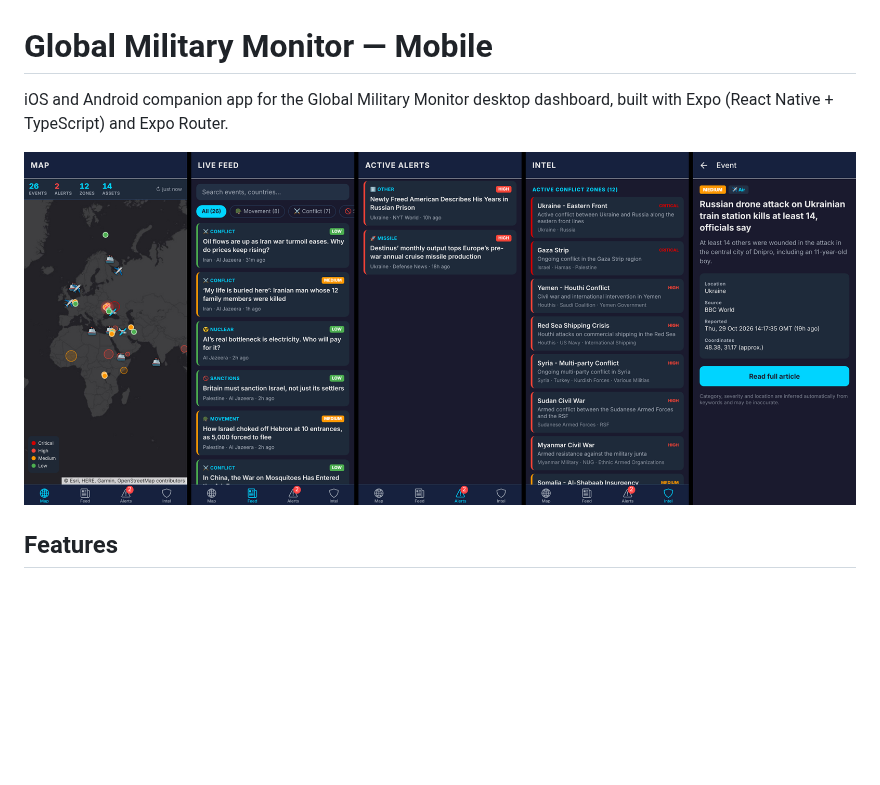
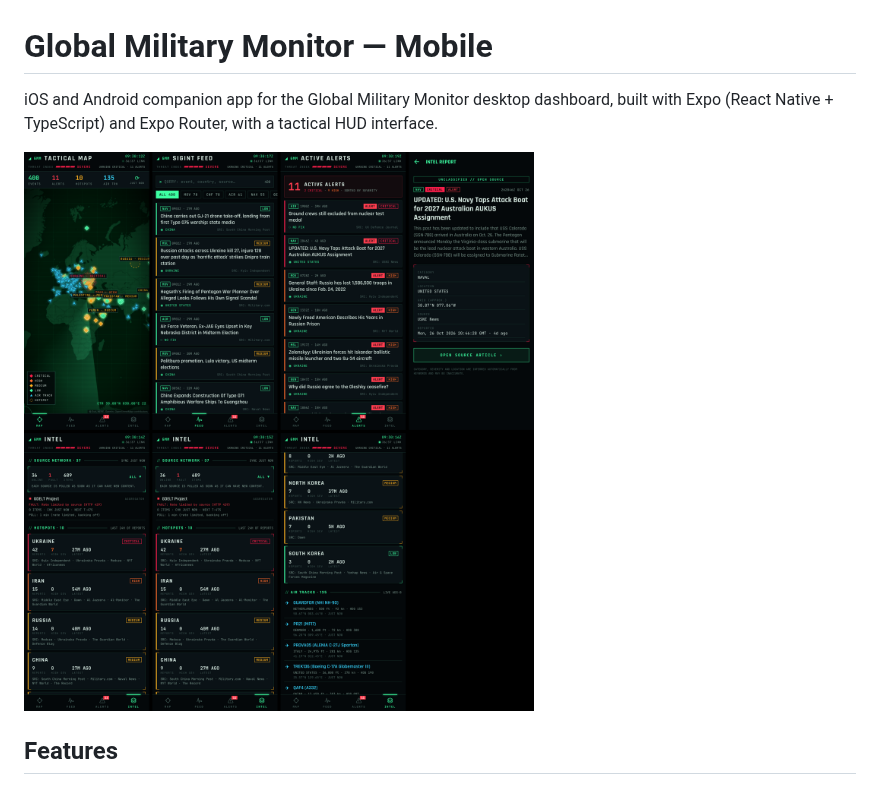
Before and after one commit to rawdo/GlobalMilitaryMonitor, a Markdown page: mobile/README.md, the part around one of its changes. Rendered like a GitHub page; pictures changed too: mobile/docs/screenshots.png; blank space fills up the shorter version.

```diff
--- a/mobile/README.md
+++ b/mobile/README.md
@@ -1,7 +1,7 @@
 # Global Military Monitor — Mobile
 
 iOS and Android companion app for the Global Military Monitor desktop dashboard, built with
-Expo (React Native + TypeScript) and Expo Router.
+Expo (React Native + TypeScript) and Expo Router, with a tactical HUD interface.
 
 ![Map, Feed, Alerts, Intel and event detail screens](docs/screenshots.png)
 
```
Also changed, not shown: other parts of mobile/README.md (+36 -2 lines).
